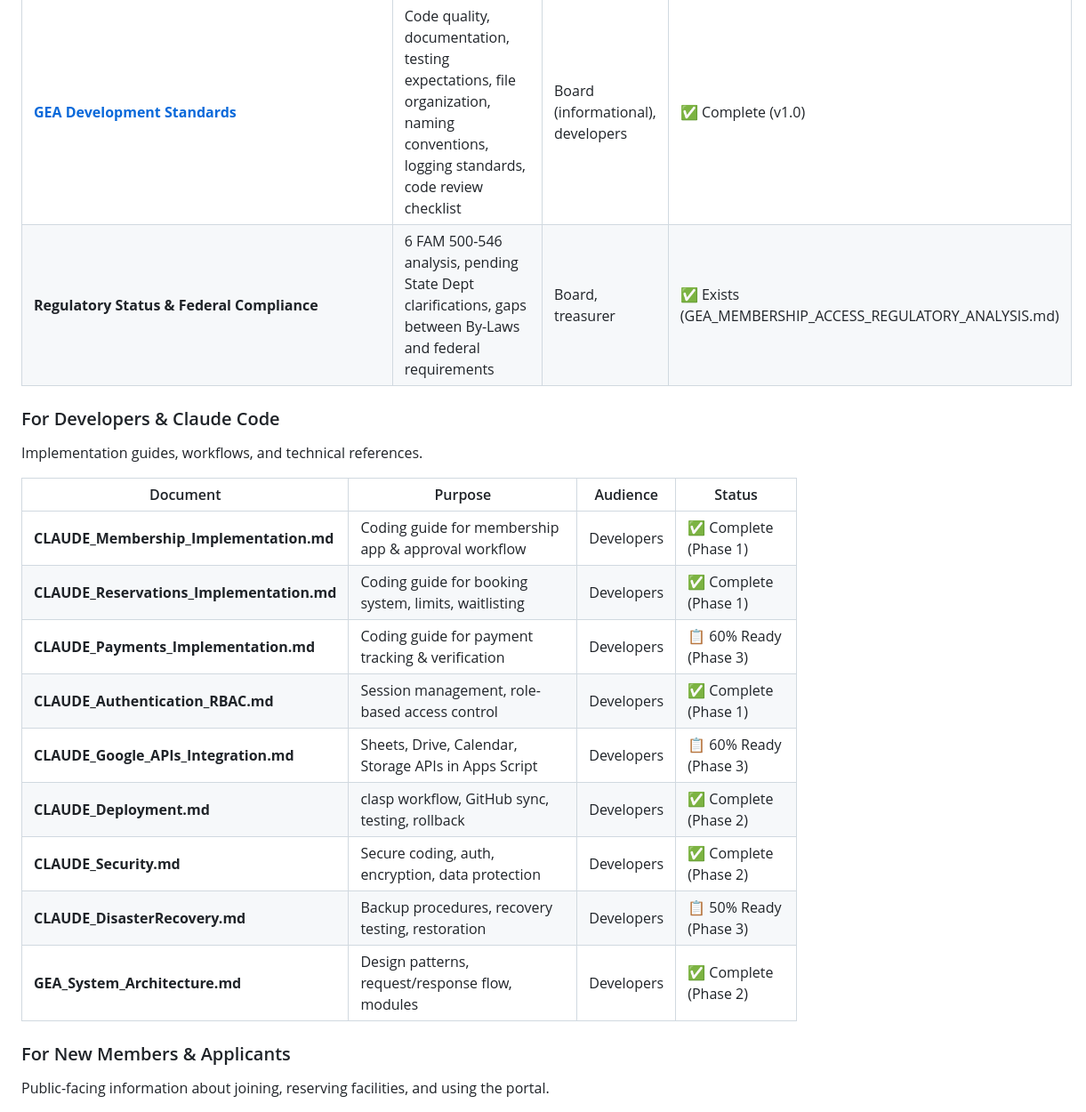
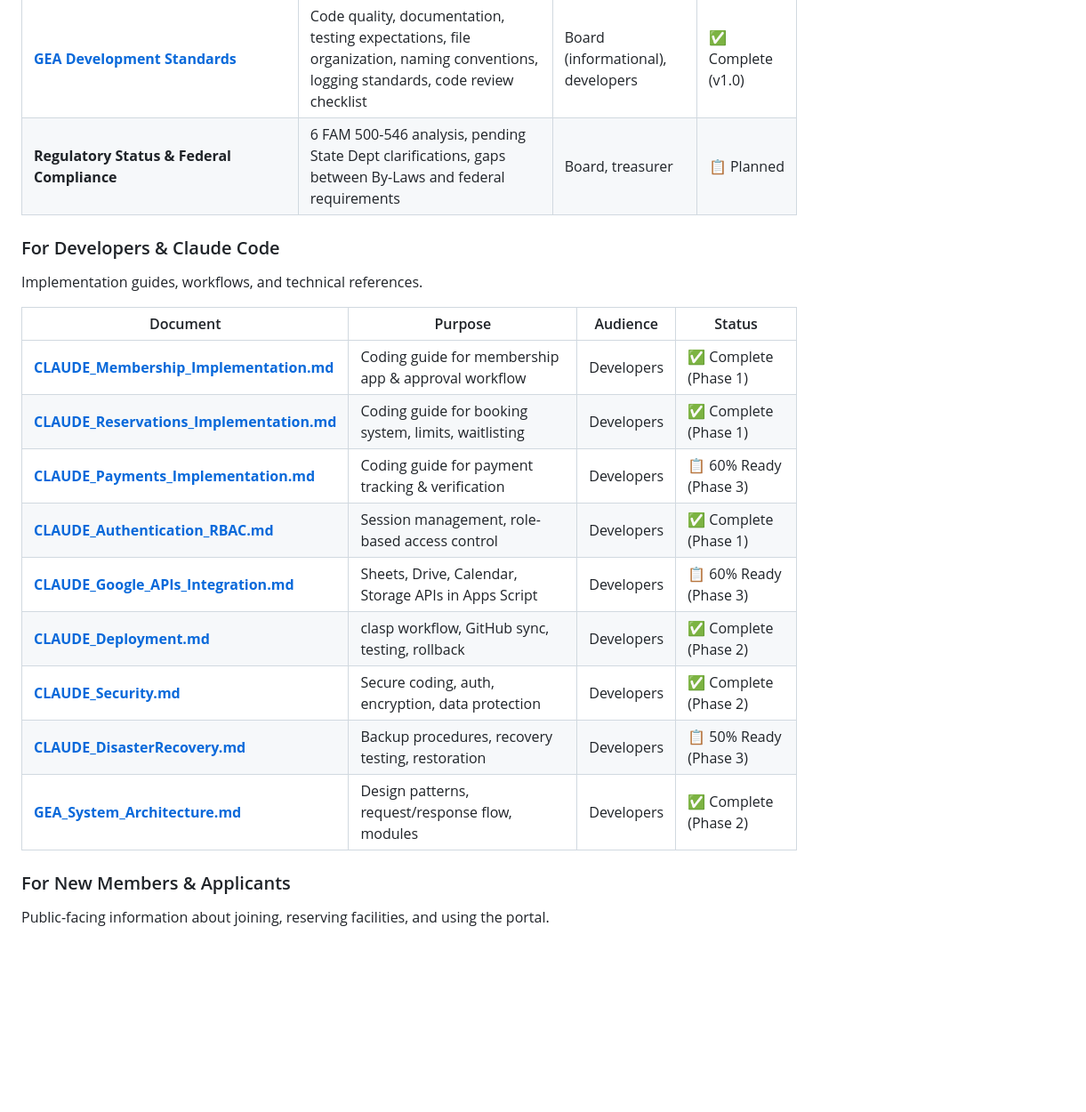
Before and after one commit to geabotswana/gea-website, a Markdown page: docs/README.md, the part around one of its changes. Shown at 89% size. GitHub-like rendering; blank space fills up the shorter version.

```diff
--- a/docs/README.md
+++ b/docs/README.md
@@ -29,22 +29,22 @@ Start here for policies, decision documents, and board-facing information.
 | **GEA Security & Privacy Implementation Plan** | Step-by-step setup for Google Workspace security, access controls, training | Board, treasurer, non-technical successors | 📋 Planned |
 | [**GEA Audit & Compliance Policy**](policies/Audit_Compliance_Policy.md) | Audit logging, compliance with 6 FAM 500-546, quarterly reviews, violation procedures | Board, treasurer | ✅ Complete |
 | [**GEA Development Standards**](development/DEVELOPMENT_STANDARDS.md) | Code quality, documentation, testing expectations, file organization, naming conventions, logging standards, code review checklist | Board (informational), developers | ✅ Complete (v1.0) |
-| **Regulatory Status & Federal Compliance** | 6 FAM 500-546 analysis, pending State Dept clarifications, gaps between By-Laws and federal requirements | Board, treasurer | ✅ Exists (GEA_MEMBERSHIP_ACCESS_REGULATORY_ANALYSIS.md) |
+| **Regulatory Status & Federal Compliance** | 6 FAM 500-546 analysis, pending State Dept clarifications, gaps between By-Laws and federal requirements | Board, treasurer | 📋 Planned |
 
 ### For Developers & Claude Code
 Implementation guides, workflows, and technical references.
 
 | Document | Purpose | Audience | Status |
 |----------|---------|----------|--------|
-| **CLAUDE_Membership_Implementation.md** | Coding guide for membership app & approval workflow | Developers | ✅ Complete (Phase 1) |
-| **CLAUDE_Reservations_Implementation.md** | Coding guide for booking system, limits, waitlisting | Developers | ✅ Complete (Phase 1) |
-| **CLAUDE_Payments_Implementation.md** | Coding guide for payment tracking & verification | Developers | 📋 60% Ready (Phase 3) |
-| **CLAUDE_Authentication_RBAC.md** | Session management, role-based access control | Developers | ✅ Complete (Phase 1) |
-| **CLAUDE_Google_APIs_Integration.md** | Sheets, Drive, Calendar, Storage APIs in Apps Script | Developers | 📋 60% Ready (Phase 3) |
-| **CLAUDE_Deployment.md** | clasp workflow, GitHub sync, testing, rollback | Developers | ✅ Complete (Phase 2) |
-| **CLAUDE_Security.md** | Secure coding, auth, encryption, data protection | Developers | ✅ Complete (Phase 2) |
-| **CLAUDE_DisasterRecovery.md** | Backup procedures, recovery testing, restoration | Developers | 📋 50% Ready (Phase 3) |
-| **GEA_System_Architecture.md** | Design patterns, request/response flow, modules | Developers | ✅ Complete (Phase 2) |
+| [**CLAUDE_Membership_Implementation.md**](implementation/CLAUDE_Membership_Implementation.md) | Coding guide for membership app & approval workflow | Developers | ✅ Complete (Phase 1) |
+| [**CLAUDE_Reservations_Implementation.md**](implementation/CLAUDE_Reservations_Implementation.md) | Coding guide for booking system, limits, waitlisting | Developers | ✅ Complete (Phase 1) |
+| [**CLAUDE_Payments_Implementation.md**](implementation/CLAUDE_Payments_Implementation.md) | Coding guide for payment tracking & verification | Developers | 📋 60% Ready (Phase 3) |
+| [**CLAUDE_Authentication_RBAC.md**](implementation/CLAUDE_Authentication_RBAC.md) | Session management, role-based access control | Developers | ✅ Complete (Phase 1) |
+| [**CLAUDE_Google_APIs_Integration.md**](implementation/CLAUDE_Google_APIs_Integration.md) | Sheets, Drive, Calendar, Storage APIs in Apps Script | Developers | 📋 60% Ready (Phase 3) |
+| [**CLAUDE_Deployment.md**](implementation/CLAUDE_Deployment.md) | clasp workflow, GitHub sync, testing, rollback | Developers | ✅ Complete (Phase 2) |
+| [**CLAUDE_Security.md**](implementation/CLAUDE_Security.md) | Secure coding, auth, encryption, data protection | Developers | ✅ Complete (Phase 2) |
+| [**CLAUDE_DisasterRecovery.md**](implementation/CLAUDE_DisasterRecovery.md) | Backup procedures, recovery testing, restoration | Developers | 📋 50% Ready (Phase 3) |
+| [**GEA_System_Architecture.md**](implementation/GEA_System_Architecture.md) | Design patterns, request/response flow, modules | Developers | ✅ Complete (Phase 2) |
 
 ### For New Members & Applicants
 Public-facing information about joining, reserving facilities, and using the portal.
```
Also changed, not shown: other parts of docs/README.md (+9 -9 lines).
